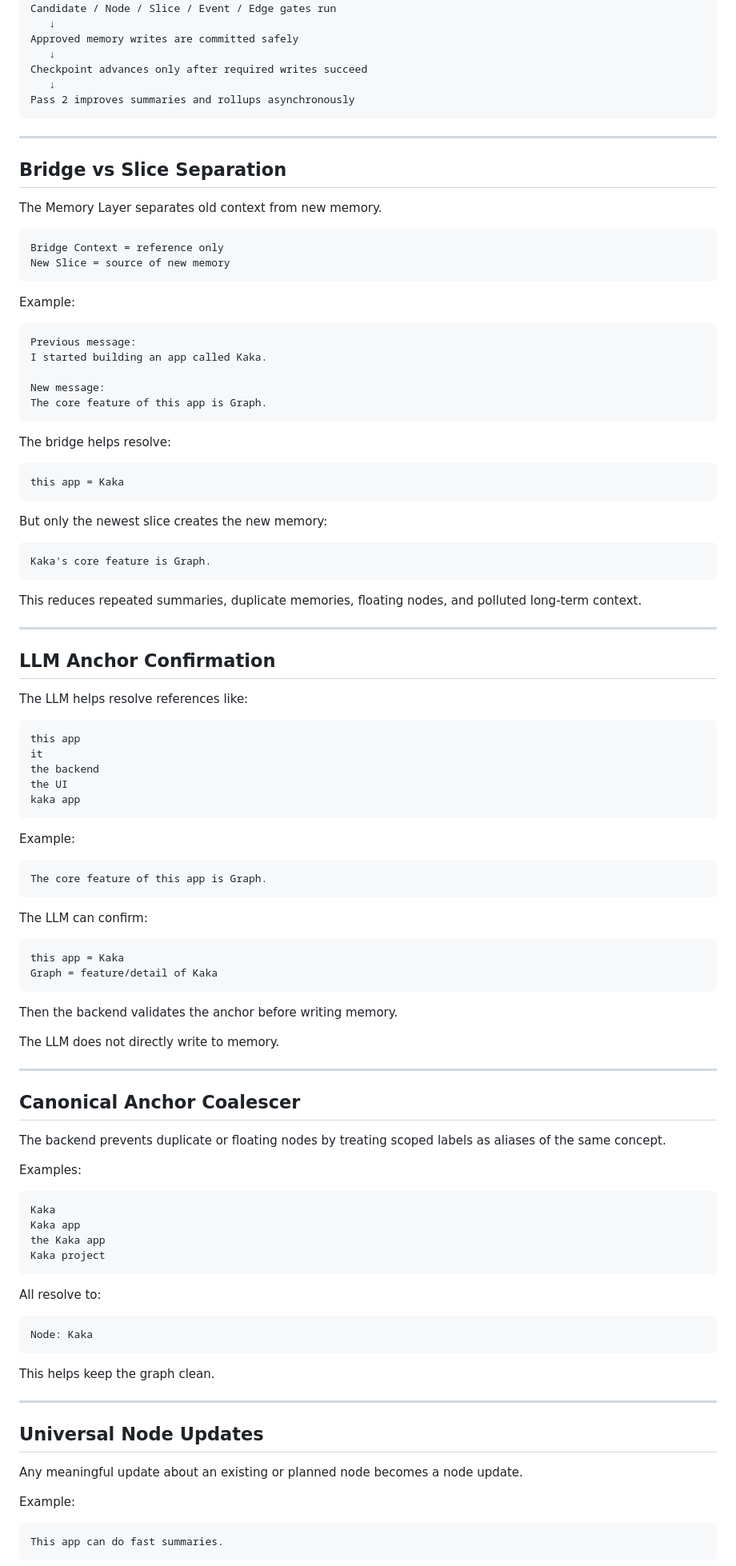
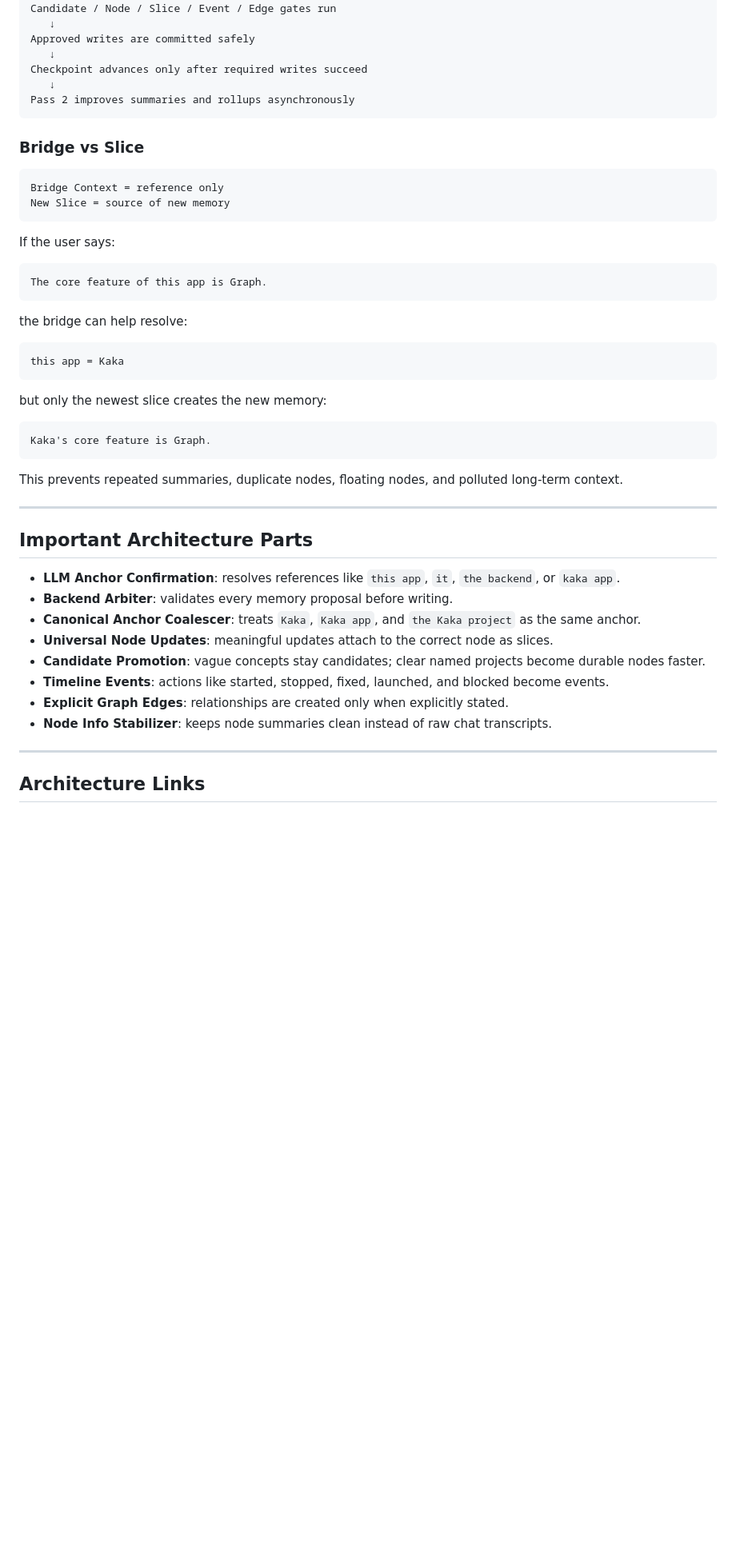
Before and after one commit to 12ziyad/GPMai, a Markdown page: README.md, the part around one of its changes. Shown at 80% size. Rendered like a GitHub page; blank space fills up the shorter version.

Commit message:
Shorten README and improve architecture overview

````diff
--- a/README.md
+++ b/README.md
@@ -154,111 +91,54 @@ Backend Arbiter validates all memory proposals
    ↓
 Candidate / Node / Slice / Event / Edge gates run
    ↓
-Approved memory writes are committed safely
+Approved writes are committed safely
    ↓
 Checkpoint advances only after required writes succeed
    ↓
 Pass 2 improves summaries and rollups asynchronously
 ```
 
----
-
-## Bridge vs Slice Separation
-
-The Memory Layer separates old context from new memory.
+### Bridge vs Slice
 
 ```txt
 Bridge Context = reference only
 New Slice = source of new memory
 ```
 
-Example:
+If the user says:
 
 ```txt
-Previous message:
-I started building an app called Kaka.
-
-New message:
 The core feature of this app is Graph.
 ```
 
-The bridge helps resolve:
+the bridge can help resolve:
 
 ```txt
 this app = Kaka
 ```
 
-But only the newest slice creates the new memory:
+but only the newest slice creates the new memory:
 
 ```txt
 Kaka's core feature is Graph.
 ```
 
-This reduces repeated summaries, duplicate memories, floating nodes, and polluted long-term context.
+This prevents repeated summaries, duplicate nodes, floating nodes, and polluted long-term context.
 
 ---
 
-## LLM Anchor Confirmation
+## Important Architecture Parts
 
-The LLM helps resolve references like:
-
-```txt
-this app
-it
-the backend
-the UI
-kaka app
-```
-
-Example:
-
-```txt
-The core feature of this app is Graph.
-```
-
-The LLM can confirm:
-
-```txt
-this app = Kaka
-Graph = feature/detail of Kaka
-```
-
-Then the backend validates the anchor before writing memory.
-
-The LLM does not directly write to memory.
+- **LLM Anchor Confirmation**: resolves references like `this app`, `it`, `the backend`, or `kaka app`.
+- **Backend Arbiter**: validates every memory proposal before writing.
+- **Canonical Anchor Coalescer**: treats `Kaka`, `Kaka app`, and `the Kaka project` as the same anchor.
+- **Universal Node Updates**: meaningful updates attach to the correct node as slices.
+- **Candidate Promotion**: vague concepts stay candidates; clear named projects become durable nodes faster.
+- **Timeline Events**: actions like started, stopped, fixed, launched, and blocked become events.
+- **Explicit Graph Edges**: relationships are created only when explicitly stated.
+- **Node Info Stabilizer**: keeps node summaries clean instead of raw chat transcripts.
 
 ---
 
-## Canonical Anchor Coalescer
+## Architecture Links
 
-The backend prevents duplicate or floating nodes by treating scoped labels as aliases of the same concept.
-
-Examples:
-
-```txt
-Kaka
-Kaka app
-the Kaka app
-Kaka project
-```
-
-All resolve to:
-
-```txt
-Node: Kaka
-```
-
-This helps keep the graph clean.
-
----
-
-## Universal Node Updates
-
-Any meaningful update about an existing or planned node becomes a node update.
-
-Example:
-
-```txt
-This app can do fast summaries.
-```
-
````
Also changed, not shown: other parts of README.md (+48 -273 lines).
